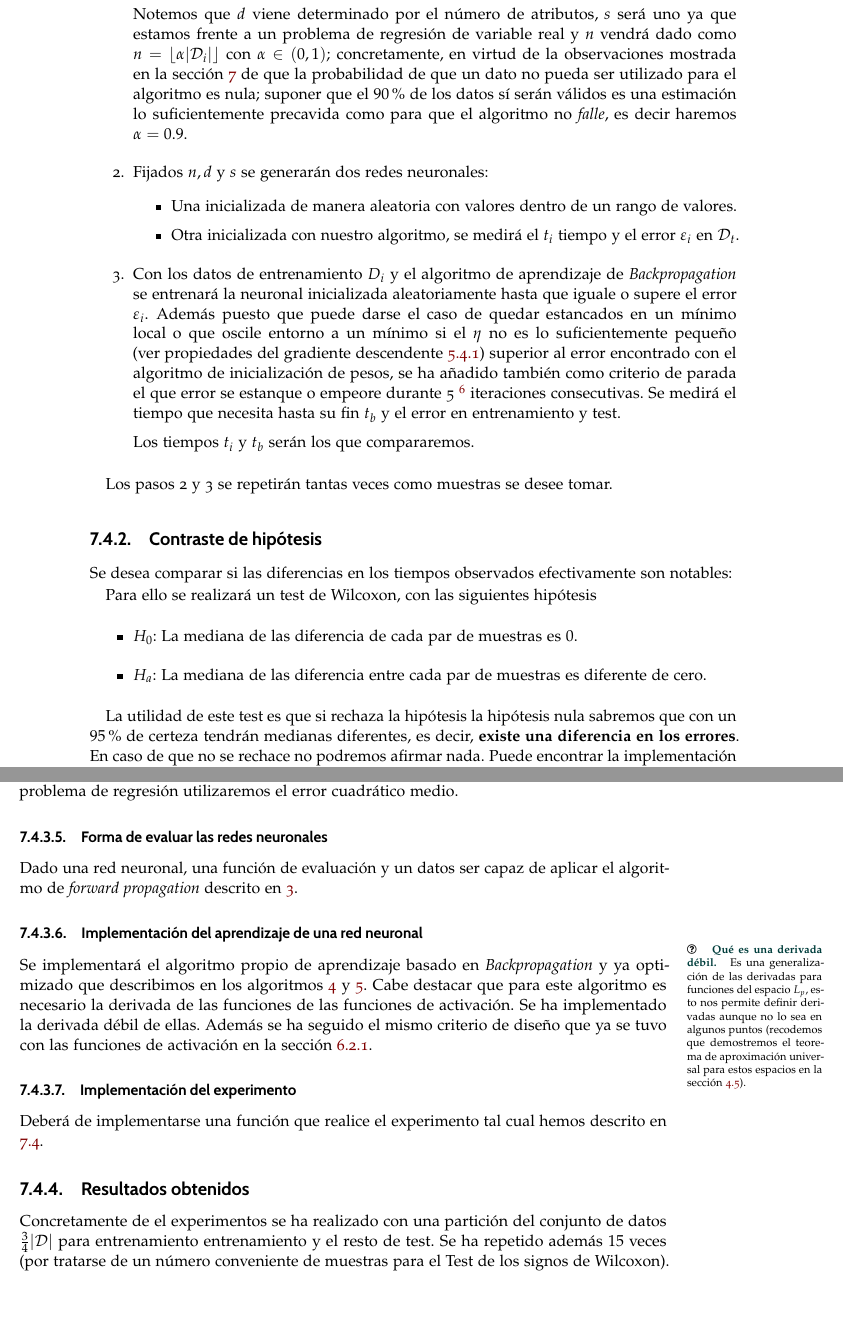
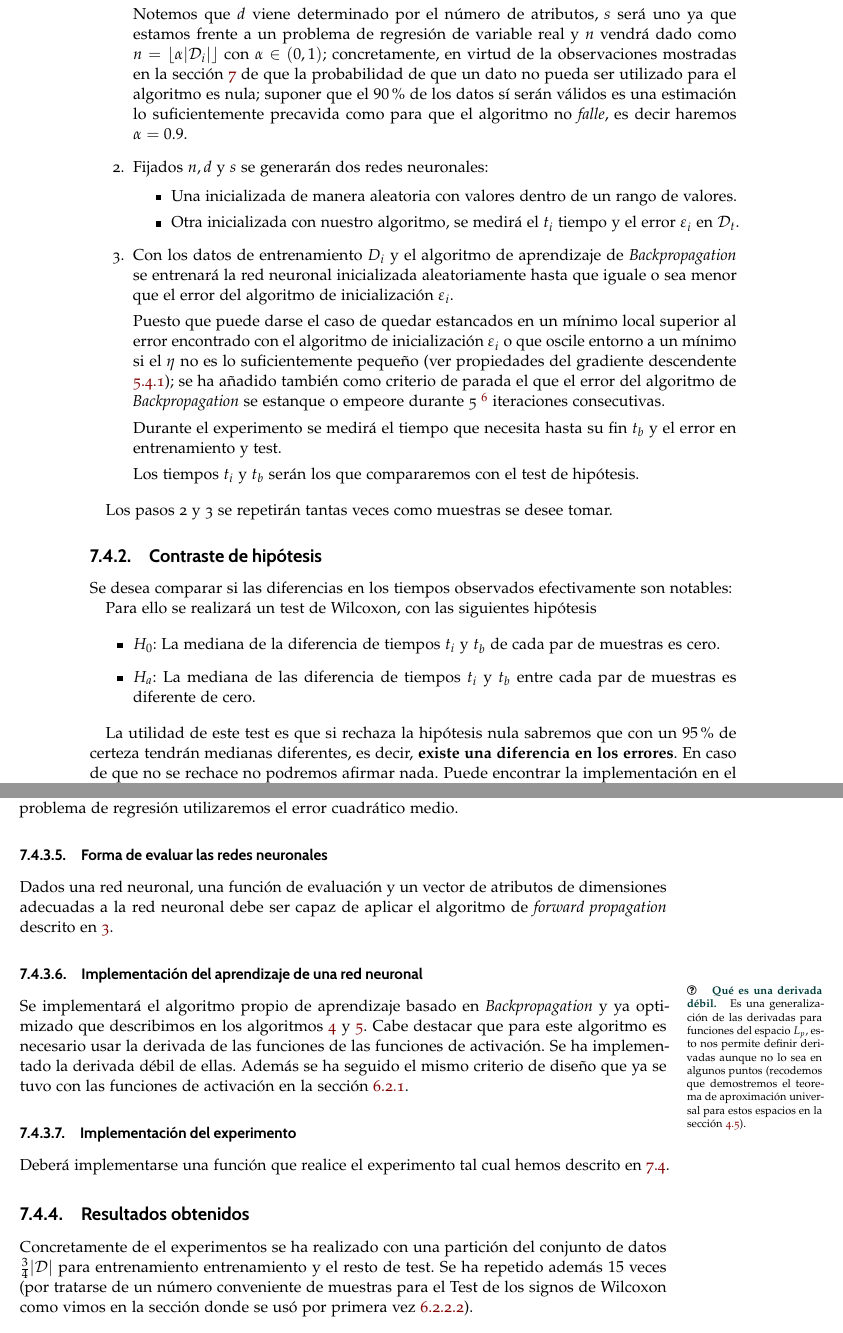
Before and after one commit to BlancaCC/TFG-Estudio-de-las-redes-neuronales, a LaTeX thesis (Memoria/tfg.tex, which reads Memoria/capitulos/5-Estudio_experimental/3_algoritmo-inicializacion-pesos.tex): two parts of pages 124 and 125 of 138, joined at a grey line, cut so that both start at the same text, the shorter picture padded with empty space. Compiled offline with pdfLaTeX.

Commit message:
Aplica correcciones menores de Javer <3

```diff
--- a/Memoria/capitulos/5-Estudio_experimental/3_algoritmo-inicializacion-pesos.tex
+++ b/Memoria/capitulos/5-Estudio_experimental/3_algoritmo-inicializacion-pesos.tex
@@ -43,7 +43,12 @@ Para la implementación realizada podría utilizarse cualquier otra que provenga
 
 Notemos que $d$ viene determinado por el número de atributos,
 $s$ será uno ya que estamos frente a un problema
-de regresión de variable real y $n$ vendrá dado como $n = \lfloor \alpha |\mathcal{D}_i| \rfloor$ con $\alpha \in (0,1)$; concretamente, en virtud de la observaciones mostrada en la sección \ref{section:inicializar_pesos} de que la probabilidad de que un dato no pueda ser utilizado para el algoritmo es nula; suponer que el $90\%$ de los datos sí serán válidos es una estimación lo suficientemente precavida como para que el algoritmo no \textit{falle}, es decir haremos    $\alpha = 0.9$.
+de regresión de variable real y $n$ vendrá dado como $n = \lfloor \alpha |\mathcal{D}_i| \rfloor$ con $\alpha \in (0,1)$; concretamente, en virtud de la observaciones mostradas en la
+sección \ref{section:inicializar_pesos} de que la probabilidad de
+que un dato no pueda ser utilizado para el algoritmo es nula;
+suponer que el $90\%$ de los datos sí serán válidos es una
+estimación lo suficientemente precavida como para que el algoritmo
+no \textit{falle}, es decir haremos    $\alpha = 0.9$.
 
 % Paso 1: Construcción
 \item Fijados $n, d$ y $s$ se generarán dos redes neuronales:
@@ -55,12 +60,25 @@ de regresión de variable real y $n$ vendrá dado como $n = \lfloor \alpha |\mat
 \end{itemize}
 
 % Paso 2: Evaluación del error
-\item Con los datos de entrenamiento $D_i$ y el algoritmo de aprendizaje de \textit{Backpropagation} se entrenará la neuronal inicializada aleatoriamente hasta que iguale o supere el error $\varepsilon_i$. Además puesto que puede darse el caso de quedar estancados en un mínimo local  o que oscile entorno a un mínimo si el $\eta$ no es lo suficientemente pequeño (ver propiedades del gradiente descendente \ref{ch05:gradiente-descentente})
-superior al error encontrado con el algoritmo de inicialización de pesos, se ha añadido también como criterio de parada el que error se estanque o empeore durante 5 \footnote{El valor de 5 iteraciones consecutivas es una heurística observada en ejecuciones anteriores y dependiente de $\eta$ y del problema.
-Pude observar la traza de de ejecución si ejecuta el experimento.} iteraciones consecutivas.
-Se medirá el tiempo que necesita hasta su fin $t_b$ y el error en entrenamiento y test.
+\item Con los datos de entrenamiento $D_i$ y el algoritmo de
+aprendizaje de \textit{Backpropagation} se entrenará la red
+neuronal inicializada aleatoriamente hasta que iguale o sea menor que  el
+error del algoritmo de inicialización $\varepsilon_i$.
 
-Los tiempos $t_i$ y $t_b$ serán los que compararemos.
+Puesto que puede darse el caso de
+quedar estancados en un mínimo local superior al error encontrado con el algoritmo de inicialización $\varepsilon_i$ o que oscile entorno a un
+mínimo si el $\eta$ no es lo suficientemente pequeño (ver
+propiedades del gradiente descendente \ref{ch05:gradiente-descentente}); se ha añadido también como criterio de parada el que el error del algoritmo de \textit{Backpropagation}
+se estanque o empeore durante 5 \footnote{El valor de 5
+iteraciones consecutivas es una heurística observada en
+ejecuciones anteriores y dependiente de $\eta$ y del problema.
+Pude observar la traza de de ejecución si ejecuta el experimento.}
+iteraciones consecutivas.
+
+Durante el experimento se medirá el tiempo que necesita hasta su fin $t_b$ y el error en
+entrenamiento y test.
+
+Los tiempos $t_i$ y $t_b$ serán los que compararemos con el test de hipótesis.
 \end{enumerate}
 
 Los pasos 2 y 3 se repetirán tantas veces como
@@ -73,11 +91,11 @@ Se desea comparar si las diferencias en los tiempos observados efectivamente son
 Para ello se realizará un test de Wilcoxon, con las siguientes hipótesis
 
 \begin{itemize}
-    \item $H_0$: La mediana de las diferencia de cada par de muestras es $0$.
-    \item $H_a$: La mediana de las diferencia entre cada par de muestras es diferente de cero.
+    \item $H_0$: La mediana de la diferencia de tiempos  $t_i$ y $t_b$ de cada par de muestras es cero.
+    \item $H_a$: La mediana de las diferencia de tiempos  $t_i$ y $t_b$ entre cada par de muestras es diferente de cero.
 \end{itemize}
 
-La utilidad de este test es que si rechaza la hipótesis la hipótesis nula sabremos que con un $95 \%$ de certeza tendrán medianas diferentes, es decir, \textbf{existe una
+La utilidad de este test es que si rechaza la hipótesis nula sabremos que con un $95 \%$ de certeza tendrán medianas diferentes, es decir, \textbf{existe una
 diferencia en los errores}. En caso de que no se rechace no podremos afirmar nada.
 Puede encontrar la implementación en el repositorio del
  proyecto \footnote{En el directorio de experimentos
@@ -115,7 +133,7 @@ Deberá implementarse una función para medir el
 
 \subsubsection{Forma de evaluar las redes neuronales}
 
-Dado una red neuronal, una función de evaluación y un datos ser capaz de aplicar el algoritmo de \textit{forward propagation} descrito en \ref{algoritmo:evaluar red neuronal}.
+Dados una red neuronal, una función de evaluación y un vector de atributos de dimensiones adecuadas a la red neuronal debe ser capaz de aplicar el algoritmo de \textit{forward propagation} descrito en \ref{algoritmo:evaluar red neuronal}.
 
 \subsubsection{Implementación del aprendizaje de una red neuronal}
 % Nota en el margen sobre la derivada
@@ -130,17 +148,17 @@ Dado una red neuronal, una función de evaluación y un datos ser capaz de aplic
 }
 Se implementará el algoritmo propio de aprendizaje basado en \textit{Backpropagation} y ya optimizado
 que describimos en los algoritmos \ref{algoritmo:gradiente-descendente} y \ref{algoritmo:calculo-gradiente}.
-Cabe destacar que para este algoritmo es necesario la derivada de las funciones de las funciones de activación. Se ha implementado la derivada débil de ellas. Además se ha seguido el mismo criterio de diseño que ya se tuvo con las funciones de activación en la sección \ref{ch06:activation-function-implementation}.
+Cabe destacar que para este algoritmo es necesario usar la derivada de las funciones de las funciones de activación. Se ha implementado la derivada débil de ellas. Además se ha seguido el mismo criterio de diseño que ya se tuvo con las funciones de activación en la sección \ref{ch06:activation-function-implementation}.
 
 \subsubsection{Implementación del experimento}
-Deberá de implementarse una función que realice el
+Deberá implementarse una función que realice el
 experimento tal cual hemos descrito en \ref{ch07:experimento-1}.
 
 \subsection{Resultados obtenidos}
 
 Concretamente de el experimentos se ha realizado con
 una partición del conjunto de datos $\frac{3}{4}|\mathcal{D}|$ para entrenamiento entrenamiento
-y el resto de test. Se ha repetido además $15$ veces (por tratarse de un número conveniente de muestras para el Test de los signos de Wilcoxon).
+y el resto de test. Se ha repetido además $15$ veces (por tratarse de un número conveniente de muestras para el Test de los signos de Wilcoxon como vimos en la sección donde se usó por primera vez \ref{ch06:test-hipotesis-propiedades}).
 
 Durante cada iteración los datos del conjunto han sido desordenados y el tiempo medido ha sido estrictamente el de creación y aprendizaje de la red neuronal.
 
```
Also changed, not shown: Memoria/capitulos/5-Estudio_experimental/1_funciones_activacion.tex (+3 -2 lines), Memoria/capitulos/9-Conclusiones.tex (+1 -1 lines), Memoria/preliminares/resumen.tex (+0 -4 lines), Memoria/preliminares/summary.tex (+7 -7 lines), Memoria/capitulos/5-Estudio_experimental/3_algoritmo-inicializacion-pesos.tex (15 more changed lines).
